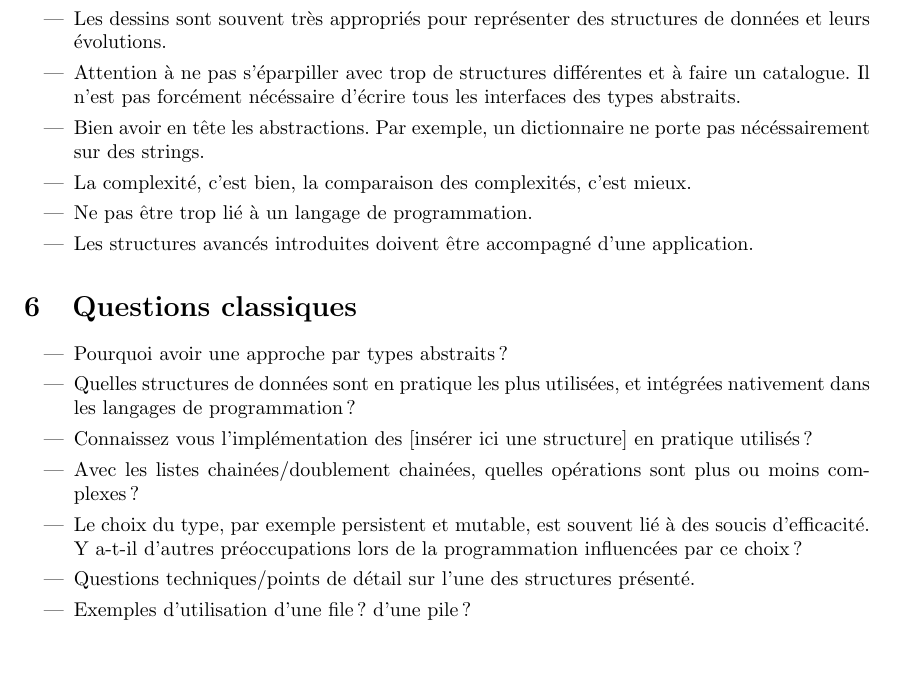
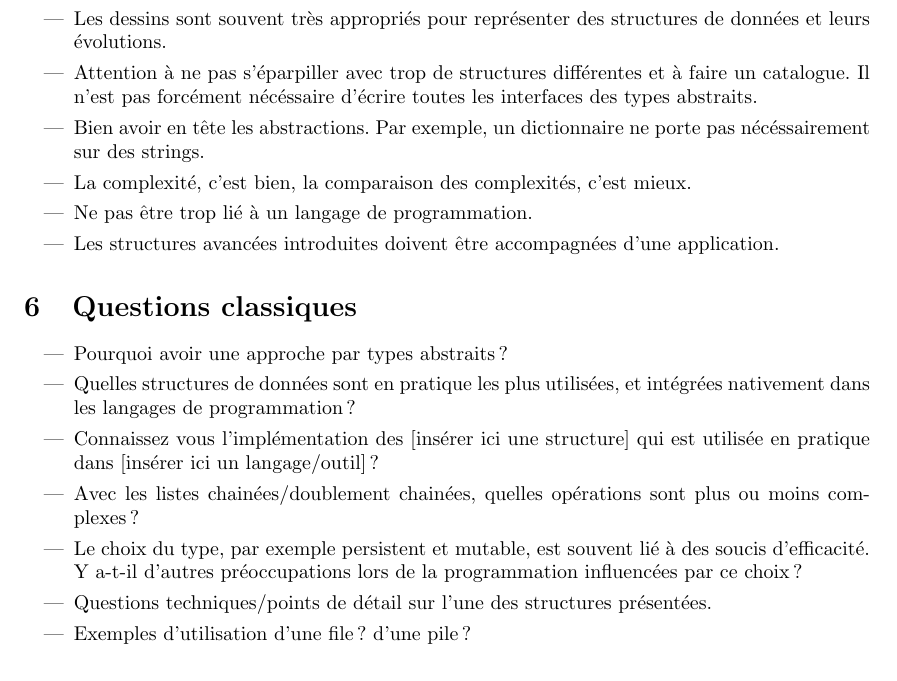
Before and after one commit to charlie-j/agreg-fiches, a LaTeX document (901.tex): part of page 2 of 2, cut so that both start at the same text. Compiled offline with pdfLaTeX.

Commit message:
Quelques typos

```diff
--- a/901.tex
+++ b/901.tex
@@ -53,11 +53,11 @@
 \begin{itemize}
 	\item Les algorithmes ne doivent pas être le c\oe ur de la leçon, mais bien les structures de données.
 	\item Les dessins sont souvent très appropriés pour représenter des structures de données et leurs évolutions.
-   	\item Attention à ne pas s'éparpiller avec trop de structures différentes et à faire un catalogue. Il n'est pas forcément nécéssaire d'écrire tous les interfaces des types abstraits.
+   	\item Attention à ne pas s'éparpiller avec trop de structures différentes et à faire un catalogue. Il n'est pas forcément nécéssaire d'écrire toutes les interfaces des types abstraits.
 	\item Bien avoir en tête les abstractions. Par exemple, un dictionnaire ne porte pas nécéssairement sur des strings.
 	\item La complexité, c'est bien, la comparaison des complexités, c'est mieux.
 	\item Ne pas être trop lié à un langage de programmation.
-	\item Les structures avancés introduites doivent être accompagné d'une application.
+	\item Les structures avancées introduites doivent être accompagnées d'une application.
 \end{itemize}
 
 \secquestionsclassiques
@@ -71,14 +71,14 @@
 	programmation ?
 %    les listes et les dictionnaires
 	\item Connaissez vous l'implémentation des [insérer ici une
-	structure] en pratique utilisés ?
+	structure] qui est utilisée en pratique dans [insérer ici un langage/outil] ?
 %    dictionnaire via table de hachage
 	\item Avec les listes chainées/doublement chainées, quelles
 	opérations sont plus ou moins complexes ?
 %    concaténation, suppresion des doublons
 	\item Le choix du type, par exemple persistent et mutable, est souvent lié à des soucis d'efficacité. Y a-t-il d'autres préoccupations lors de la programmation influencées par ce choix ?
     \item Questions techniques/points de détail sur l'une des
-    structures présenté.
+    structures présentées.
     \item Exemples d'utilisation d'une file ? d'une pile ?
 
 \end{itemize}
```
Also changed, not shown: 901.tex (6 more changed lines).
